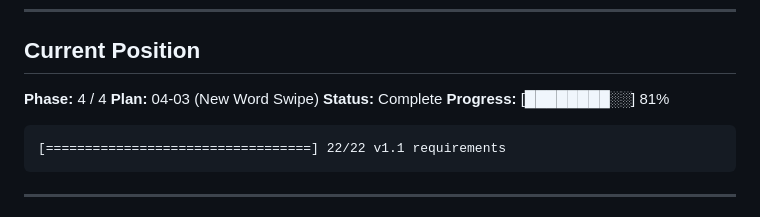
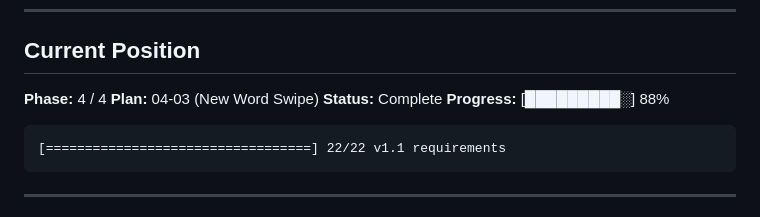
Before and after one commit to ananwkma/vowel-game, a Markdown page: .planning/STATE.md, the part around the change. GitHub-like rendering.

````diff
--- a/.planning/STATE.md
+++ b/.planning/STATE.md
@@ -21,7 +21,7 @@
 **Phase:** 4 / 4
 **Plan:** 04-03 (New Word Swipe)
 **Status:** Complete
-**Progress:** [████████░░] 81%
+**Progress:** [█████████░] 88%
 
 ```
 [==================================] 22/22 v1.1 requirements
````
Also changed, not shown: .planning/ROADMAP.md (+2 -2 lines), 1 other file.
